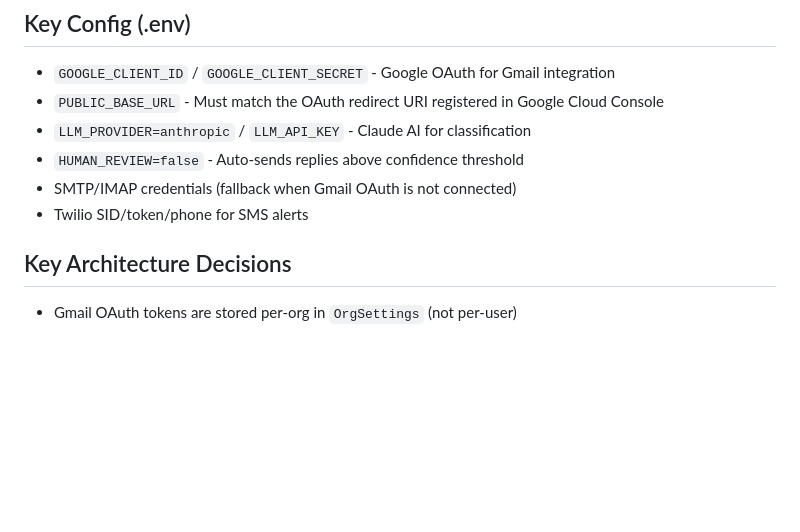
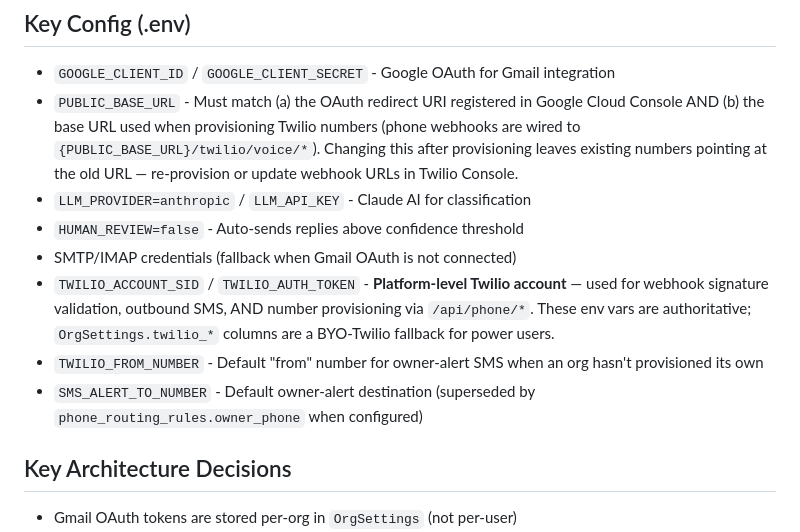
Before and after one commit to rmedele/Relinqo, a Markdown page: CLAUDE.md, the part around one of its changes. Drawn GitHub-style; blank space fills up the shorter version.

```diff
--- a/CLAUDE.md
+++ b/CLAUDE.md
@@ -164,11 +173,13 @@ The script seeds `phone_numbers` / `phone_routing_rules` / `phone_business_hours
 
 ## Key Config (.env)
 - `GOOGLE_CLIENT_ID` / `GOOGLE_CLIENT_SECRET` - Google OAuth for Gmail integration
-- `PUBLIC_BASE_URL` - Must match the OAuth redirect URI registered in Google Cloud Console
+- `PUBLIC_BASE_URL` - Must match (a) the OAuth redirect URI registered in Google Cloud Console AND (b) the base URL used when provisioning Twilio numbers (phone webhooks are wired to `{PUBLIC_BASE_URL}/twilio/voice/*`). Changing this after provisioning leaves existing numbers pointing at the old URL — re-provision or update webhook URLs in Twilio Console.
 - `LLM_PROVIDER=anthropic` / `LLM_API_KEY` - Claude AI for classification
 - `HUMAN_REVIEW=false` - Auto-sends replies above confidence threshold
 - SMTP/IMAP credentials (fallback when Gmail OAuth is not connected)
-- Twilio SID/token/phone for SMS alerts
+- `TWILIO_ACCOUNT_SID` / `TWILIO_AUTH_TOKEN` - **Platform-level Twilio account** — used for webhook signature validation, outbound SMS, AND number provisioning via `/api/phone/*`. These env vars are authoritative; `OrgSettings.twilio_*` columns are a BYO-Twilio fallback for power users.
+- `TWILIO_FROM_NUMBER` - Default "from" number for owner-alert SMS when an org hasn't provisioned its own
+- `SMS_ALERT_TO_NUMBER` - Default owner-alert destination (superseded by `phone_routing_rules.owner_phone` when configured)
 
 ## Key Architecture Decisions
 - Gmail OAuth tokens are stored per-org in `OrgSettings` (not per-user)
```
Also changed, not shown: other parts of CLAUDE.md (+39 -9 lines).
